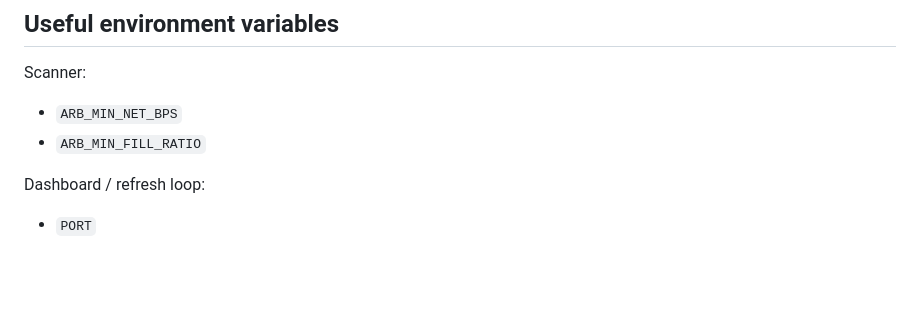
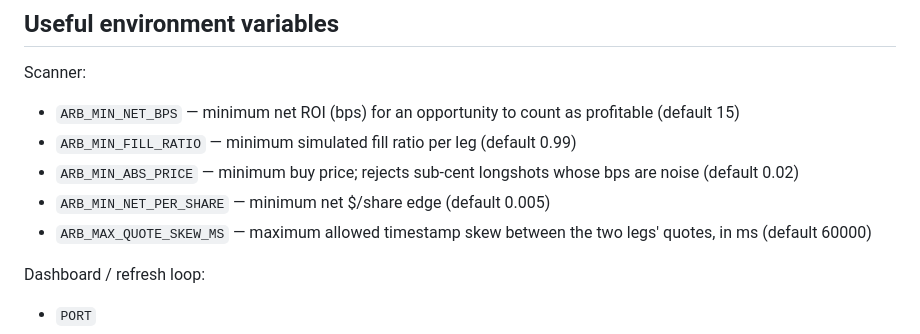
Before and after one commit to sueun-dev/prediction-market-arbitrage, a Markdown page: README.md, the part around the change. GitHub-like rendering; blank space fills up the shorter version.

Commit message:
docs: align README with the working project (#3)
- Complete the scanner env-var list: document ARB_MIN_ABS_PRICE, ARB_MIN_NET_PER_SHARE, and ARB_MAX_QUOTE_SKEW_MS (read by loadScanConfig) alongside the already-listed ARB_MIN_NET_BPS and ARB_MIN_FILL_RATIO, with their defaults.

Co-authored-by: Claude Opus 4.8 <noreply@anthropic.com>

```diff
--- a/README.md
+++ b/README.md
@@ -193,8 +193,11 @@ make smoke-live
 
 Scanner:
 
-- `ARB_MIN_NET_BPS`
-- `ARB_MIN_FILL_RATIO`
+- `ARB_MIN_NET_BPS` — minimum net ROI (bps) for an opportunity to count as profitable (default 15)
+- `ARB_MIN_FILL_RATIO` — minimum simulated fill ratio per leg (default 0.99)
+- `ARB_MIN_ABS_PRICE` — minimum buy price; rejects sub-cent longshots whose bps are noise (default 0.02)
+- `ARB_MIN_NET_PER_SHARE` — minimum net $/share edge (default 0.005)
+- `ARB_MAX_QUOTE_SKEW_MS` — maximum allowed timestamp skew between the two legs' quotes, in ms (default 60000)
 
 Dashboard / refresh loop:
 
```
